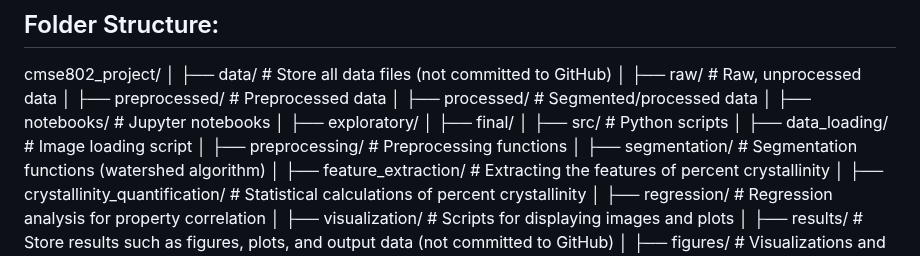
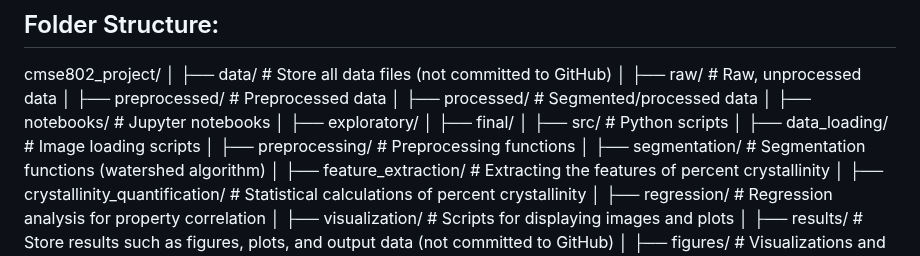
Before and after one commit to PriyaPitawala/cmse802_project, a Markdown page: docs/README.md, the part around the change. Rendered like a GitHub page.

Commit message:
Updated the documentation for testing.

```diff
--- a/docs/README.md
+++ b/docs/README.md
@@ -33,7 +33,7 @@ cmse802_project/
 │   ├── final/
 │
 ├── src/             	  					 # Python scripts
-│   ├── data_loading/						        # Image loading script
+│   ├── data_loading/						        # Image loading scripts
 │   ├── preprocessing/ 					        # Preprocessing functions
 │   ├── segmentation/	 					        # Segmentation functions (watershed algorithm)
 │   ├── feature_extraction/				      # Extracting the features of percent crystallinity
```
Also changed, not shown: 1 other file.
